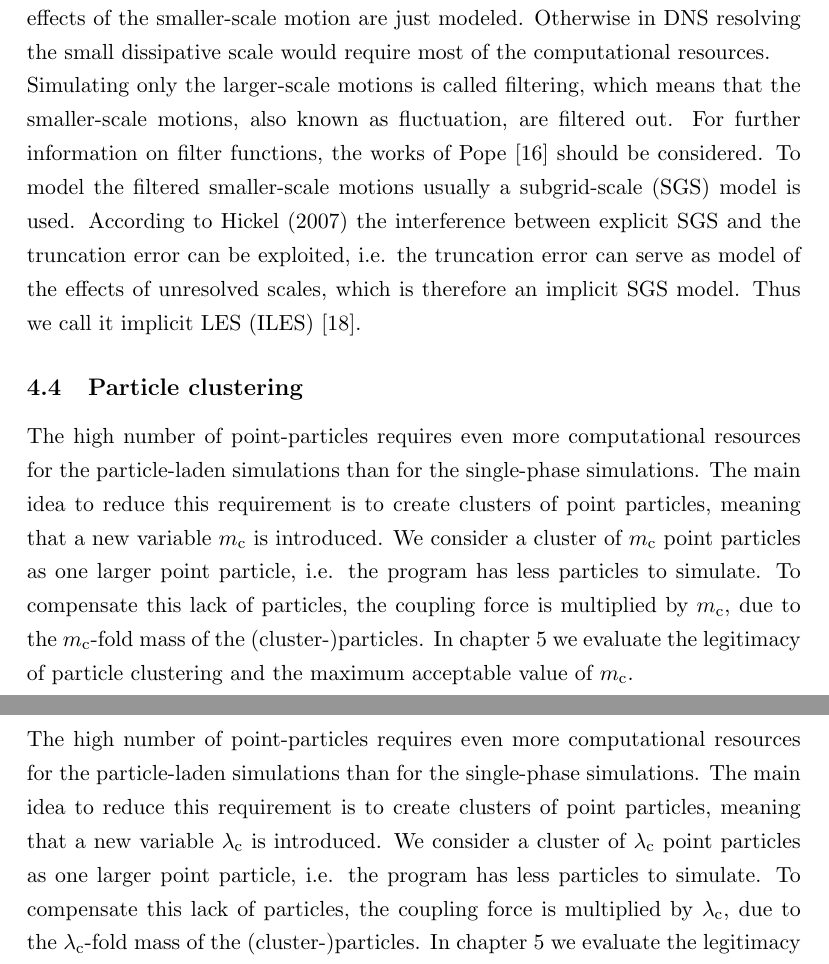
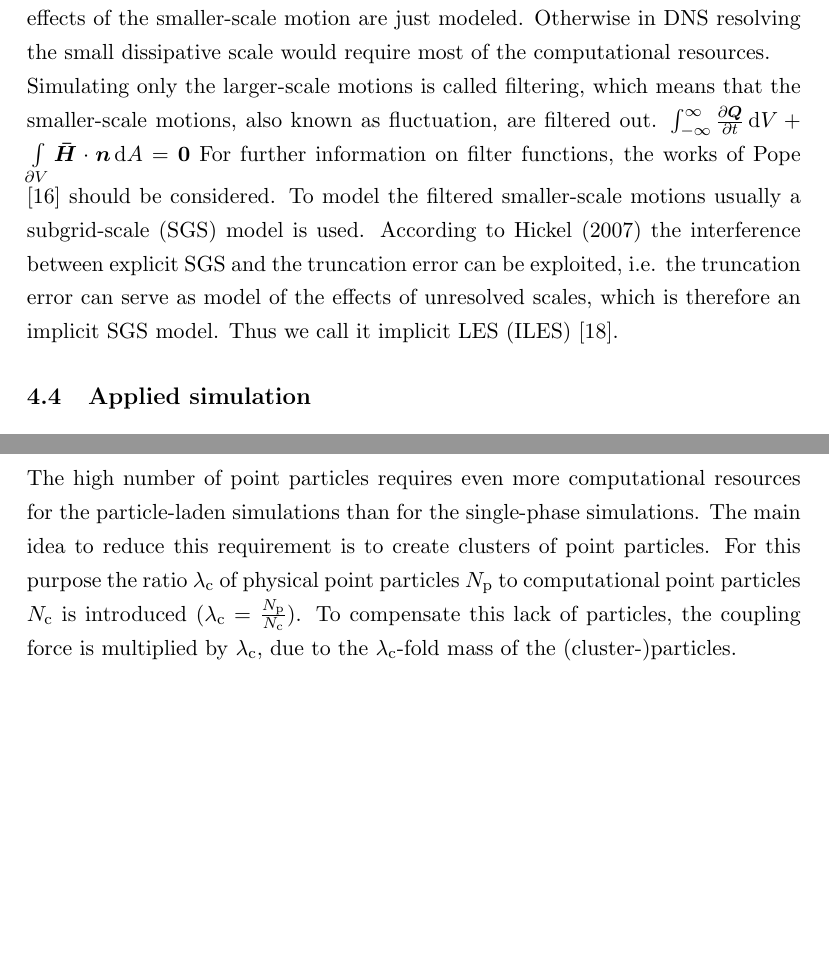
Before and after one commit to christiansoika/Projektarbeit, a LaTeX document (TeX/Projektarbeit.tex): two parts of pages 15 and 16 of 30, joined at a grey line, cut so that both start at the same text, the shorter picture padded with empty space. Compiled offline with pdfLaTeX.

Commit message:
Julian math models end + num meth begin

```diff
--- a/TeX/Projektarbeit.tex
+++ b/TeX/Projektarbeit.tex
@@ -426,3 +420,6 @@ The updated particle position must be corrected by an additional term according
 With DNS, the Navier-Stokes equations are solved completely. This provides a very accurate result, as all scales of motion are being resolved. Still it requires an immense level of computational resources which increases rapidly with the Reynolds number: $N^3 \propto 4.4 Re_{\mathrm{L}}^{9/4} \approx 0.06 Re_{\mathrm{\lambda}}^{9/2}$ with N size of the simulation. These computational resources were not available until the 1970s. With the LES, as described below, the computational effort is 99.98 \% less compared to DNS, which indeed is the fraction of the dissipative scale. This leaves 0.02 \% of the flow, which is correlative with the fraction of the energy-containing larger-scale \cite{turbulentFlows}.%zum Uebergang zu LES siehe Pope S. 352 und Fig. 9.4
 \subsection{Large-eddy simulation}
 Due to the fact that DNS is effortful, LES was created to save time and resources. The energy containing larger-scale motion is completely resolved and the small effects of the smaller-scale motion are just modeled. Otherwise in DNS resolving the small dissipative scale would require most of the computational resources.
+\newline%Hier weiter Julian 2017-10-19
+Simulating only the larger-scale motions is called filtering, which means that the smaller-scale motions, also known as fluctuation, are filtered out.  $\int_{-\infty}^{\infty} \frac{\partial{\vec{Q}}}{\partial{t}} \, \mathrm{d} V+ \int\limits_{\partial{V}} \vec{\bar{H}} \cdot \vec{n} \, \mathrm{d} A = \vec0$ For further information on filter functions, the works of Pope \cite{turbulentFlows} should be considered. To model the filtered smaller-scale motions usually a subgrid-scale (SGS) model is used. According to Hickel (2007) the interference between explicit SGS and the truncation error can be exploited, i.e. the truncation error can serve as model of the effects of unresolved scales, which is therefore an implicit SGS model. Thus we call it implicit LES (ILES) \cite{implicitLES}. %als Zitat die Dissertation TUM Hickel
+\subsection{Applied simulation}
@@ -429,10 +429,4 @@ Due to the fact that DNS is effortful, LES was created to save time and resource
 \newline
-Simulating only the larger-scale motions is called filtering, which means that the smaller-scale motions, also known as fluctuation, are filtered out. For further information on filter functions, the works of Pope \cite{turbulentFlows} should be considered. To model the filtered smaller-scale motions usually a subgrid-scale (SGS) model is used. According to Hickel (2007) the interference between explicit SGS and the truncation error can be exploited, i.e. the truncation error can serve as model of the effects of unresolved scales, which is therefore an implicit SGS model. Thus we call it implicit LES (ILES) \cite{implicitLES}. %als Zitat die Dissertation TUM Hickel
-\subsection{Particle clustering}
-\nomenclature[rmc]{$m_\mathrm{c}$}{Number of clustered particles}
-\nomenclature[rnp]{$N_\mathrm{p}$}{Number of physical particles}
-\nomenclature[rnc]{$N_\mathrm{c}$}{Number of computational particles}
-The high number of point-particles requires even more computational resources for the particle-laden simulations than for the single-phase simulations. The main idea to reduce this requirement is to create clusters of point particles, meaning that a new variable $m_\mathrm{c}$ is introduced. We consider a cluster of $m_\mathrm{c}$ point particles as one larger point particle, i.e. the program has less particles to simulate. To compensate this lack of particles, the coupling force is multiplied by $m_\mathrm{c}$, due to the $m_\mathrm{c}$-fold mass of the (cluster-)particles. In chapter 5 we evaluate the legitimacy of particle clustering and the maximum acceptable value of $m_\mathrm{c}$.
 \pagebreak
 \section{Results}
 \begin{figure}[h]
@@ -452,11 +446,11 @@ The high number of point-particles requires even more computational resources fo
 \end{figure}
 <<<<<<< HEAD
 Simulating only the larger-scale motions is called filtering, which means that the smaller-scale motions, also known as fluctuation, are filtered out. For further information on filter functions, the works of Pope \cite{turbulentFlows} should be considered. To model the filtered smaller-scale motions usually a subgrid-scale (SGS) model is used. According to Hickel (2007) the interference between explicit SGS and the truncation error can be exploited, i.e. the truncation error can serve as model of the effects of unresolved scales, which is therefore an implicit SGS model. Thus we call it implicit LES (ILES) \cite{implicitLES}. %als Zitat die Dissertation TUM Hickel
-\subsection{Particle clustering}
-\nomenclature[rmc]{$\lambda_\mathrm{c}$}{Number of clustered particles}
-\nomenclature[rnp]{$N_\mathrm{p}$}{Number of physical particles}
-\nomenclature[rnc]{$N_\mathrm{c}$}{Number of computational particles}
-The high number of point-particles requires even more computational resources for the particle-laden simulations than for the single-phase simulations. The main idea to reduce this requirement is to create clusters of point particles, meaning that a new variable $\lambda_\mathrm{c}$ is introduced. We consider a cluster of $\lambda_\mathrm{c}$ point particles as one larger point particle, i.e. the program has less particles to simulate. To compensate this lack of particles, the coupling force is multiplied by $\lambda_\mathrm{c}$, due to the $\lambda_\mathrm{c}$-fold mass of the (cluster-)particles. In chapter 5 we evaluate the legitimacy of particle clustering and the maximum acceptable value of $\lambda_\mathrm{c}$.
+\subsection{Computational point particles}
+\nomenclature[rmc]{$\lambda_\mathrm{c}$}{Ratio of physical point particles to computational point particles}
+\nomenclature[rnp]{$N_\mathrm{p}$}{Number of physical point particles}
+\nomenclature[rnc]{$N_\mathrm{c}$}{Number of computational point particles}
+The high number of point particles requires even more computational resources for the particle-laden simulations than for the single-phase simulations. The main idea to reduce this requirement is to create clusters of point particles. For this purpose the ratio $\lambda_\mathrm{c}$ of physical point particles $N_\mathrm{p}$ to computational point particles $N_\mathrm{c}$ is introduced ($\lambda_\mathrm{c} = \frac{N_\mathrm{p}}{N_\mathrm{c}}$). To compensate this lack of particles, the coupling force is multiplied by $\lambda_\mathrm{c}$, due to the $\lambda_\mathrm{c}$-fold mass of the (cluster-)particles.
 \pagebreak
 \section{Results}
 
```
Also changed, not shown: TeX/Projektarbeit.tex (29 more changed lines).
